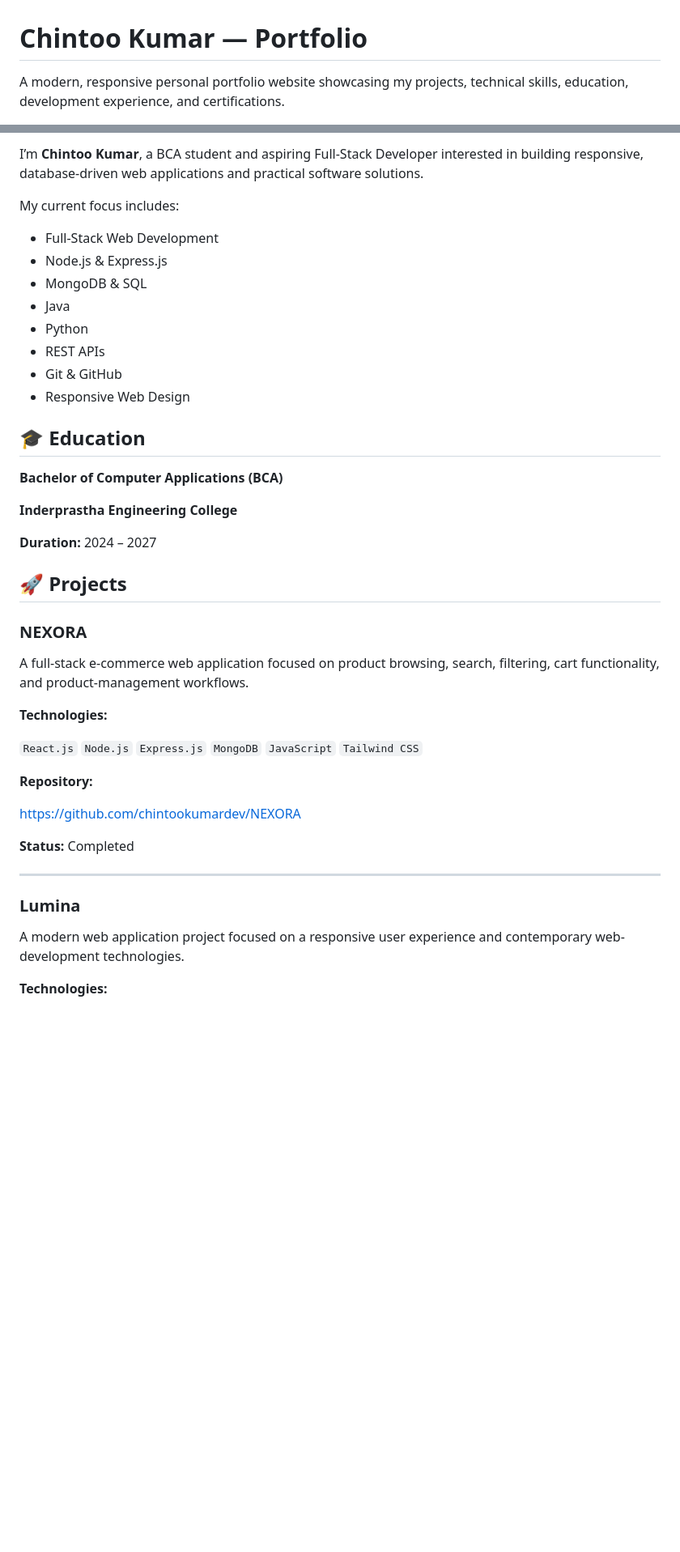
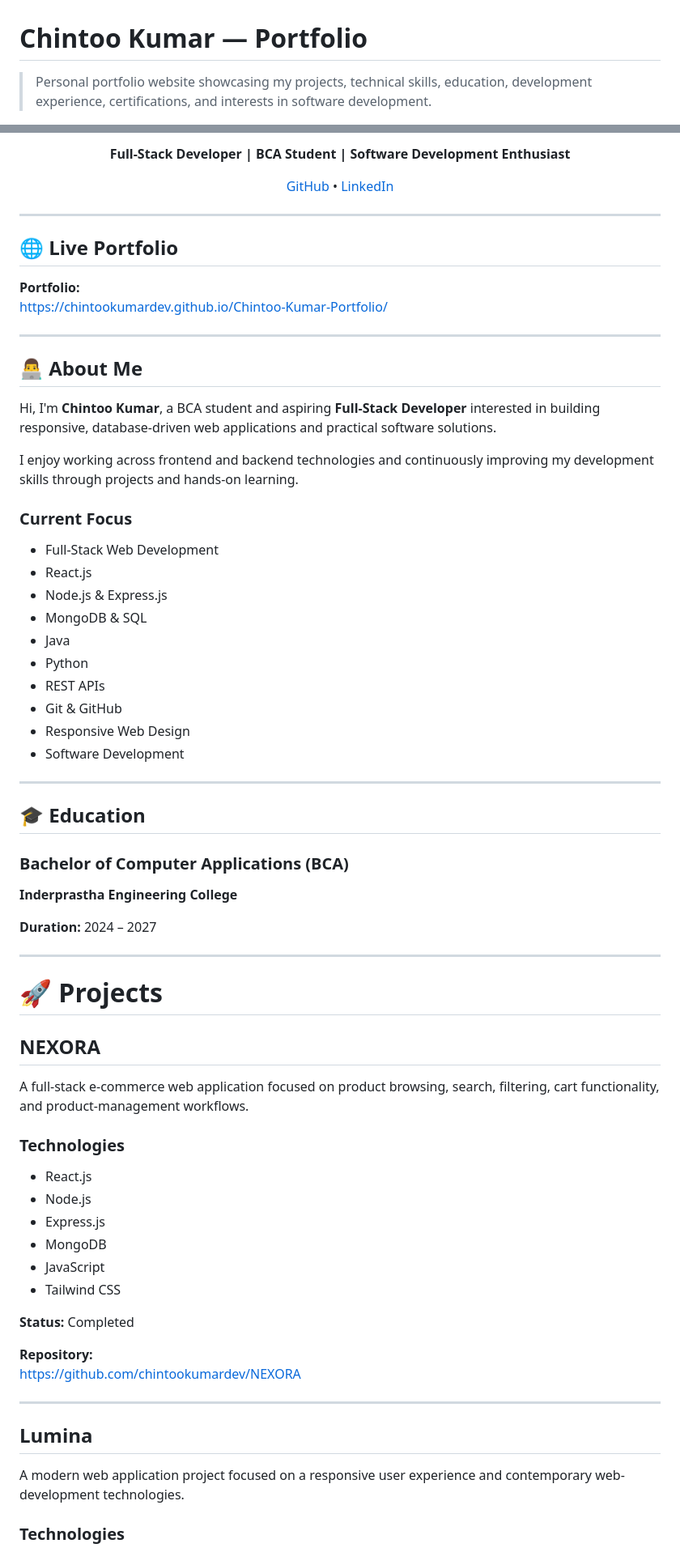
Before and after one commit to chintookumardev/Chintoo-Kumar-Portfolio, a Markdown page: README.md, 2 parts joined by grey strips. Shown at 81% size. Drawn GitHub-style; blank space fills up the shorter version.

```diff
--- a/README.md
+++ b/README.md
@@ -1,5 +1,4 @@
 # Chintoo Kumar — Portfolio
 
-A modern, responsive personal portfolio website showcasing my projects,
-technical skills, education, development experience, and certifications.
+> Personal portfolio website showcasing my projects, technical skills, education, development experience, certifications, and interests in software development.
 
@@ -7,11 +8,37 @@ technical skills, education, development experience, and certifications.
 
-I’m **Chintoo Kumar**, a BCA student and aspiring Full-Stack Developer
-interested in building responsive, database-driven web applications and
-practical software solutions.
+<p align="center">
+  <strong>Full-Stack Developer | BCA Student | Software Development Enthusiast</strong>
+</p>
 
-My current focus includes:
+<p align="center">
+  <a href="https://github.com/chintookumardev">
+    GitHub
+  </a>
+  •
+  <a href="https://www.linkedin.com/">
+    LinkedIn
+  </a>
+</p>
+
+---
+
+## 🌐 Live Portfolio
+
+**Portfolio:**
+https://chintookumardev.github.io/Chintoo-Kumar-Portfolio/
+
+---
+
+## 👨‍💻 About Me
+
+Hi, I'm **Chintoo Kumar**, a BCA student and aspiring **Full-Stack Developer** interested in building responsive, database-driven web applications and practical software solutions.
+
+I enjoy working across frontend and backend technologies and continuously improving my development skills through projects and hands-on learning.
+
+### Current Focus
 
 - Full-Stack Web Development
+- React.js
 - Node.js & Express.js
 - MongoDB & SQL
 - Java
@@ -19,38 +46,45 @@ My current focus includes:
 - REST APIs
 - Git & GitHub
 - Responsive Web Design
+- Software Development
+
+---
 
 ## 🎓 Education
 
-**Bachelor of Computer Applications (BCA)**
+### Bachelor of Computer Applications (BCA)
 
 **Inderprastha Engineering College**
 
 **Duration:** 2024 – 2027
 
-## 🚀 Projects
+---
 
-### NEXORA
+# 🚀 Projects
 
-A full-stack e-commerce web application focused on product browsing,
-search, filtering, cart functionality, and product-management workflows.
+## NEXORA
 
-**Technologies:**
+A full-stack e-commerce web application focused on product browsing, search, filtering, cart functionality, and product-management workflows.
 
-`React.js` `Node.js` `Express.js` `MongoDB` `JavaScript` `Tailwind CSS`
+### Technologies
 
-**Repository:**
-
-https://github.com/chintookumardev/NEXORA
+- React.js
+- Node.js
+- Express.js
+- MongoDB
+- JavaScript
+- Tailwind CSS
 
 **Status:** Completed
 
+**Repository:**
+https://github.com/chintookumardev/NEXORA
+
 ---
 
-### Lumina
+## Lumina
 
-A modern web application project focused on a responsive user experience
-and contemporary web-development technologies.
+A modern web application project focused on a responsive user experience and contemporary web-development technologies.
 
-**Technologies:**
+### Technologies
 
```
Also changed, not shown: other parts of README.md (+96 -43 lines).
